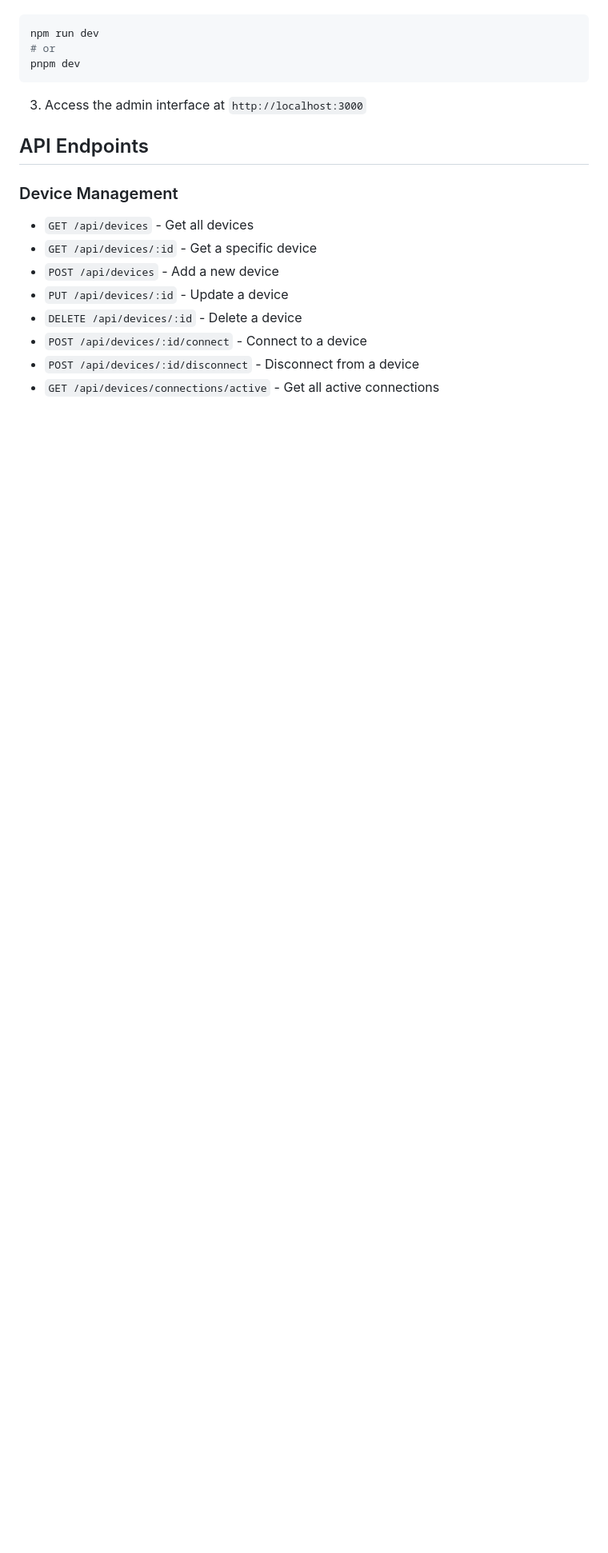
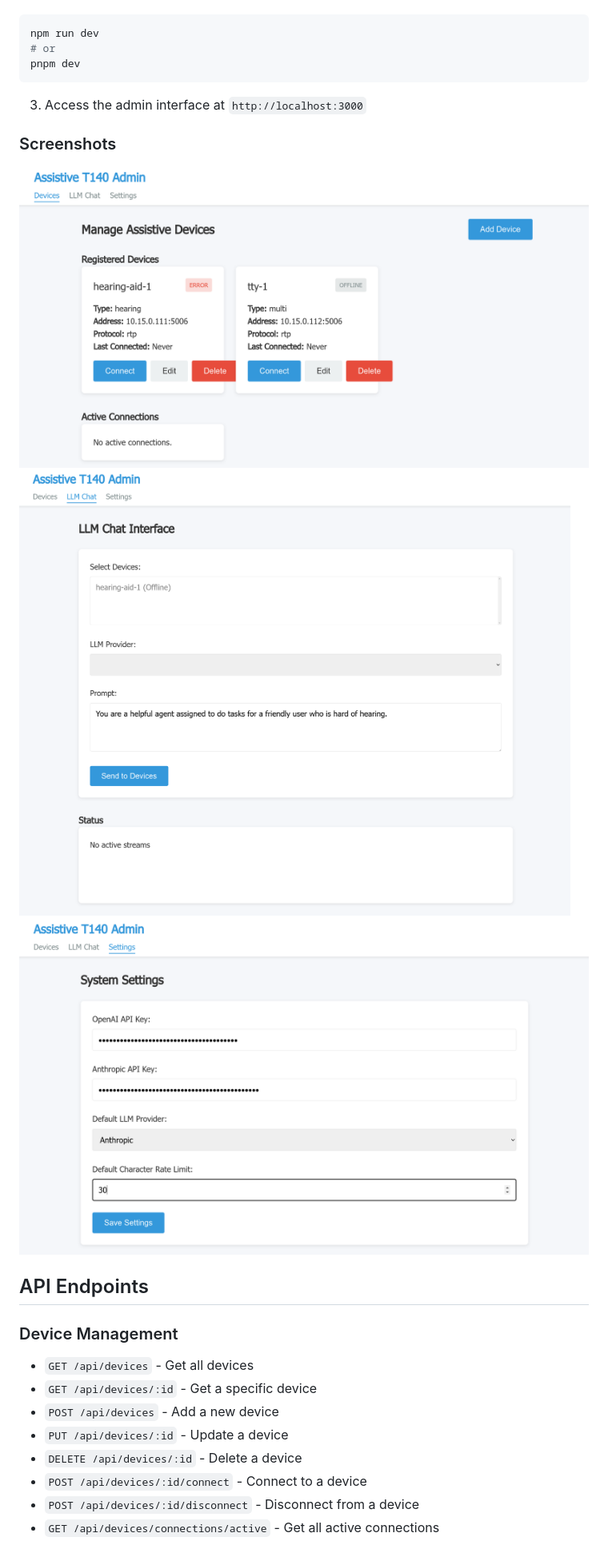
Before and after one commit to agrathwohl/assistive-llm, a Markdown page: README.md, the part around the change. Shown: that part at 80% size. GitHub-like rendering; pictures changed too: assets/devices-1.png (added), assets/llm-chat-1.png (added), assets/settings-1.png (added); blank space fills up the shorter version.

Commit message:
screenshots

```diff
--- a/README.md
+++ b/README.md
@@ -86,6 +86,12 @@ pnpm dev
 
 3. Access the admin interface at `http://localhost:3000`
 
+### Screenshots
+
+![](assets/devices-1.png)
+![](assets/llm-chat-1.png)
+![](assets/settings-1.png)
+
 ## API Endpoints
 
 ### Device Management
```
